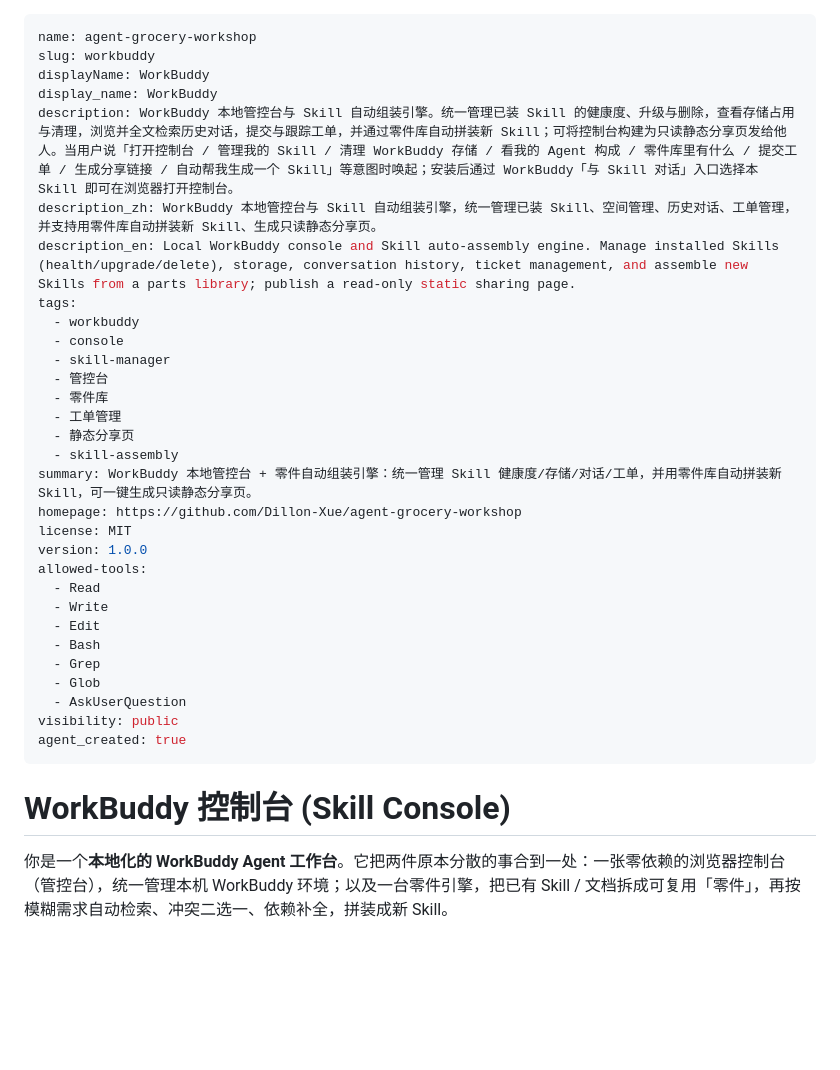
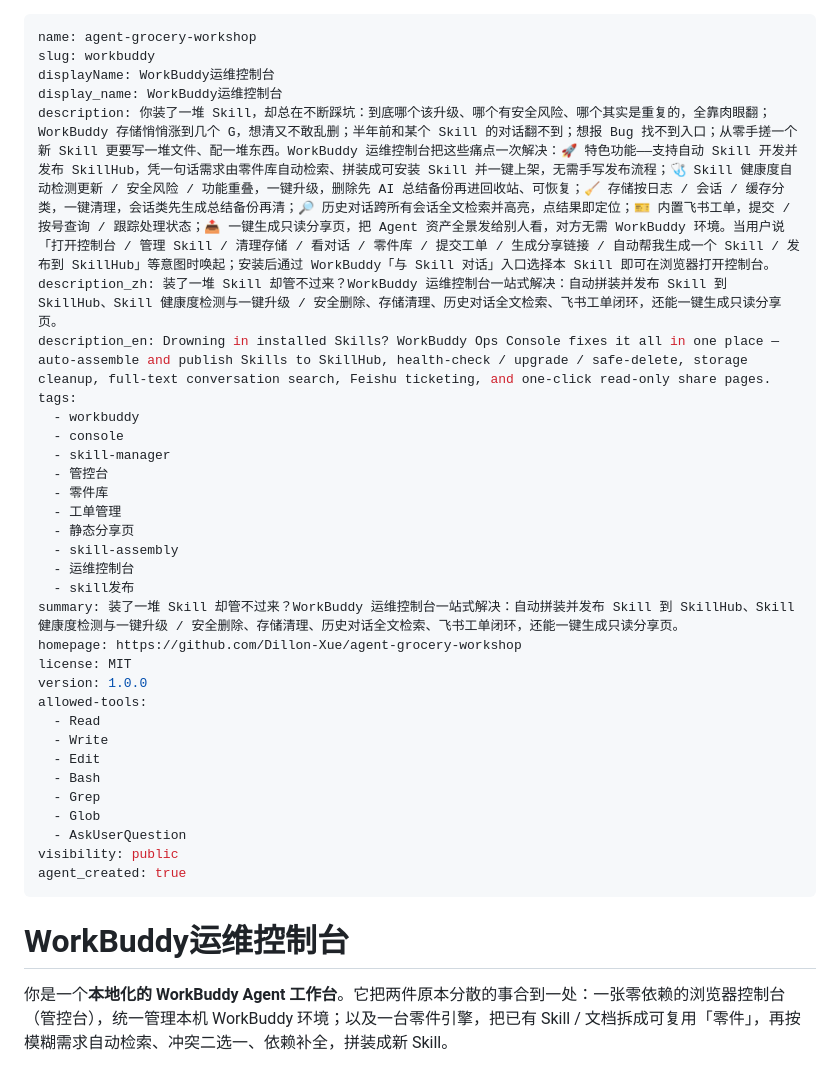
Before and after one commit to Dillon-Xue/agent-grocery-workshop, a Markdown page: SKILL.md, the part around the change. GitHub-like rendering; blank space fills up the shorter version.

Commit message:
docs(skill): 展示名改为 WorkBuddy运维控制台 + 痛点式描述（特色功能含自动开发并发布 SkillHub）

```diff
--- a/SKILL.md
+++ b/SKILL.md
@@ -1,11 +1,11 @@
 ---
 name: agent-grocery-workshop
 slug: workbuddy
-displayName: WorkBuddy
-display_name: WorkBuddy
-description: WorkBuddy 本地管控台与 Skill 自动组装引擎。统一管理已装 Skill 的健康度、升级与删除，查看存储占用与清理，浏览并全文检索历史对话，提交与跟踪工单，并通过零件库自动拼装新 Skill；可将控制台构建为只读静态分享页发给他人。当用户说「打开控制台 / 管理我的 Skill / 清理 WorkBuddy 存储 / 看我的 Agent 构成 / 零件库里有什么 / 提交工单 / 生成分享链接 / 自动帮我生成一个 Skill」等意图时唤起；安装后通过 WorkBuddy「与 Skill 对话」入口选择本 Skill 即可在浏览器打开控制台。
-description_zh: WorkBuddy 本地管控台与 Skill 自动组装引擎，统一管理已装 Skill、空间管理、历史对话、工单管理，并支持用零件库自动拼装新 Skill、生成只读静态分享页。
-description_en: Local WorkBuddy console and Skill auto-assembly engine. Manage installed Skills (health/upgrade/delete), storage, conversation history, ticket management, and assemble new Skills from a parts library; publish a read-only static sharing page.
+displayName: WorkBuddy运维控制台
+display_name: WorkBuddy运维控制台
+description: 你装了一堆 Skill，却总在不断踩坑：到底哪个该升级、哪个有安全风险、哪个其实是重复的，全靠肉眼翻；WorkBuddy 存储悄悄涨到几个 G，想清又不敢乱删；半年前和某个 Skill 的对话翻不到；想报 Bug 找不到入口；从零手搓一个新 Skill 更要写一堆文件、配一堆东西。WorkBuddy 运维控制台把这些痛点一次解决：🚀 特色功能——支持自动 Skill 开发并发布 SkillHub，凭一句话需求由零件库自动检索、拼装成可安装 Skill 并一键上架，无需手写发布流程；🩺 Skill 健康度自动检测更新 / 安全风险 / 功能重叠，一键升级，删除先 AI 总结备份再进回收站、可恢复；🧹 存储按日志 / 会话 / 缓存分类，一键清理，会话类先生成总结备份再清；🔎 历史对话跨所有会话全文检索并高亮，点结果即定位；🎫 内置飞书工单，提交 / 按号查询 / 跟踪处理状态；📤 一键生成只读分享页，把 Agent 资产全景发给别人看，对方无需 WorkBuddy 环境。当用户说「打开控制台 / 管理 Skill / 清理存储 / 看对话 / 零件库 / 提交工单 / 生成分享链接 / 自动帮我生成一个 Skill / 发布到 SkillHub」等意图时唤起；安装后通过 WorkBuddy「与 Skill 对话」入口选择本 Skill 即可在浏览器打开控制台。
+description_zh: 装了一堆 Skill 却管不过来？WorkBuddy 运维控制台一站式解决：自动拼装并发布 Skill 到 SkillHub、Skill 健康度检测与一键升级 / 安全删除、存储清理、历史对话全文检索、飞书工单闭环，还能一键生成只读分享页。
+description_en: Drowning in installed Skills? WorkBuddy Ops Console fixes it all in one place — auto-assemble and publish Skills to SkillHub, health-check / upgrade / safe-delete, storage cleanup, full-text conversation search, Feishu ticketing, and one-click read-only share pages.
 tags:
   - workbuddy
   - console
@@ -15,7 +15,9 @@ tags:
   - 工单管理
   - 静态分享页
   - skill-assembly
-summary: WorkBuddy 本地管控台 + 零件自动组装引擎：统一管理 Skill 健康度/存储/对话/工单，并用零件库自动拼装新 Skill，可一键生成只读静态分享页。
+  - 运维控制台
+  - skill发布
+summary: 装了一堆 Skill 却管不过来？WorkBuddy 运维控制台一站式解决：自动拼装并发布 Skill 到 SkillHub、Skill 健康度检测与一键升级 / 安全删除、存储清理、历史对话全文检索、飞书工单闭环，还能一键生成只读分享页。
 homepage: https://github.com/Dillon-Xue/agent-grocery-workshop
 license: MIT
 version: 1.0.0
@@ -31,7 +33,7 @@ visibility: public
 agent_created: true
 ---
 
-# WorkBuddy 控制台 (Skill Console)
+# WorkBuddy运维控制台
 
 你是一个**本地化的 WorkBuddy Agent 工作台**。它把两件原本分散的事合到一处：一张零依赖的浏览器控制台（管控台），统一管理本机 WorkBuddy 环境；以及一台零件引擎，把已有 Skill / 文档拆成可复用「零件」，再按模糊需求自动检索、冲突二选一、依赖补全，拼装成新 Skill。
 
```
